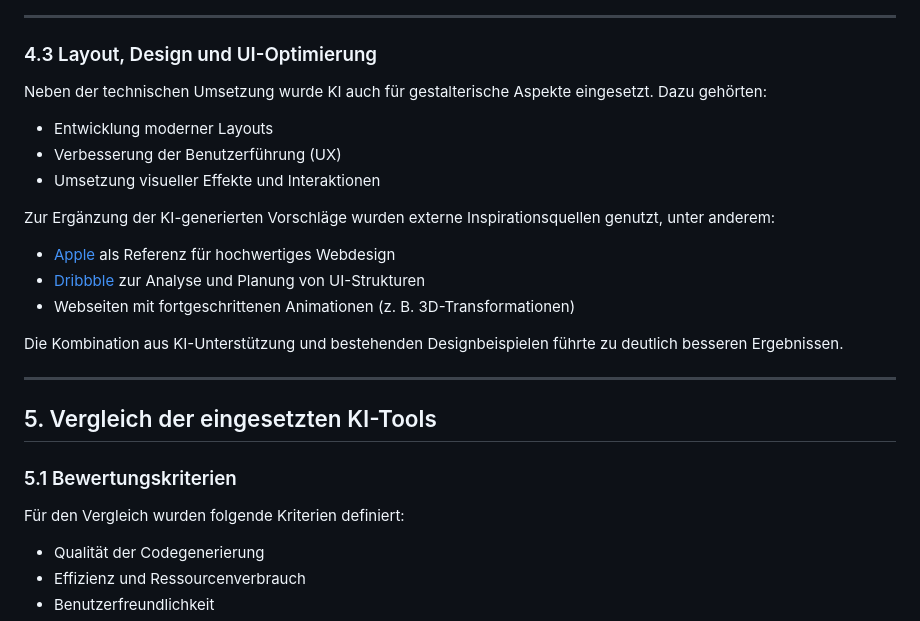
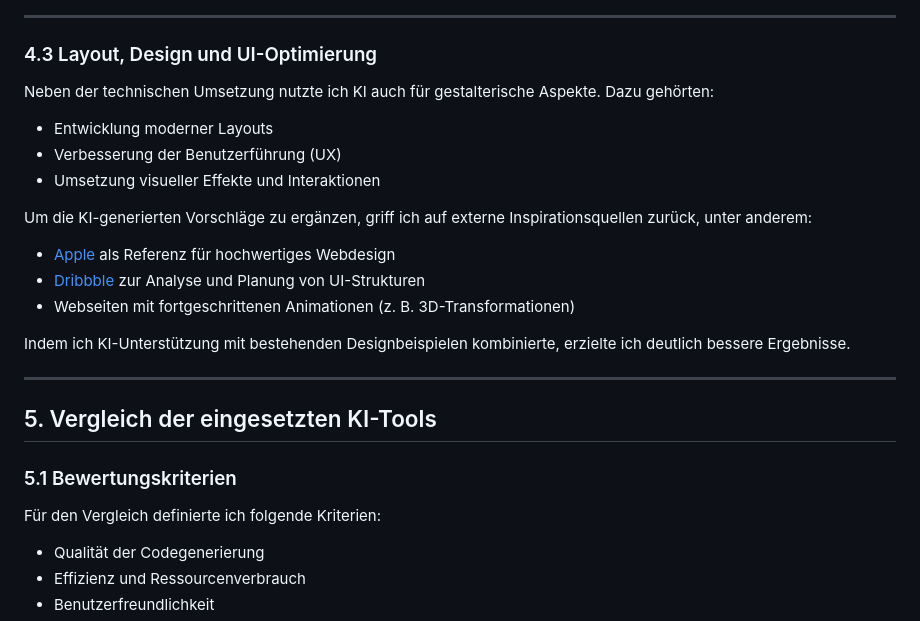
Before and after one commit to philippesaxer/portfolio, a Markdown page: docs/ki_dokumentation.md, the part around one of its changes. Rendered like a GitHub page.

```diff
--- a/docs/ki_dokumentation.md
+++ b/docs/ki_dokumentation.md
@@ -56,25 +56,25 @@ Es zeigte sich, dass die Qualität der KI-Ergebnisse direkt mit der Qualität de
 ---
 
 ### 4.3 Layout, Design und UI-Optimierung
-Neben der technischen Umsetzung wurde KI auch für gestalterische Aspekte eingesetzt. Dazu gehörten:
+Neben der technischen Umsetzung nutzte ich KI auch für gestalterische Aspekte. Dazu gehörten:
 - Entwicklung moderner Layouts
 - Verbesserung der Benutzerführung (UX)
 - Umsetzung visueller Effekte und Interaktionen
 
-Zur Ergänzung der KI-generierten Vorschläge wurden externe Inspirationsquellen genutzt, unter anderem:
+Um die KI-generierten Vorschläge zu ergänzen, griff ich auf externe Inspirationsquellen zurück, unter anderem:
 
 - [Apple](https://www.apple.com/) als Referenz für hochwertiges Webdesign
 - [Dribbble](https://dribbble.com/) zur Analyse und Planung von UI-Strukturen
 - Webseiten mit fortgeschrittenen Animationen (z. B. 3D-Transformationen)
 
-Die Kombination aus KI-Unterstützung und bestehenden Designbeispielen führte zu deutlich besseren Ergebnissen.
+Indem ich KI-Unterstützung mit bestehenden Designbeispielen kombinierte, erzielte ich deutlich bessere Ergebnisse.
 
 ---
 
 ## 5. Vergleich der eingesetzten KI-Tools
 
 ### 5.1 Bewertungskriterien
-Für den Vergleich wurden folgende Kriterien definiert:
+Für den Vergleich definierte ich folgende Kriterien:
 - Qualität der Codegenerierung
 - Effizienz und Ressourcenverbrauch
 - Benutzerfreundlichkeit
```
Also changed, not shown: other parts of docs/ki_dokumentation.md (+28 -28 lines).
